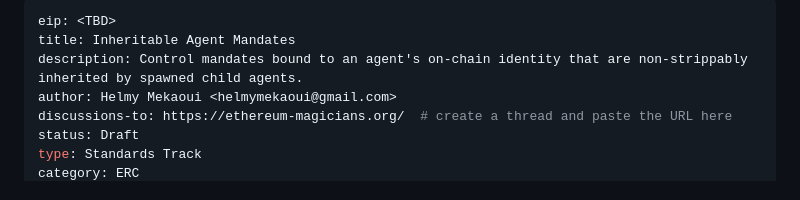
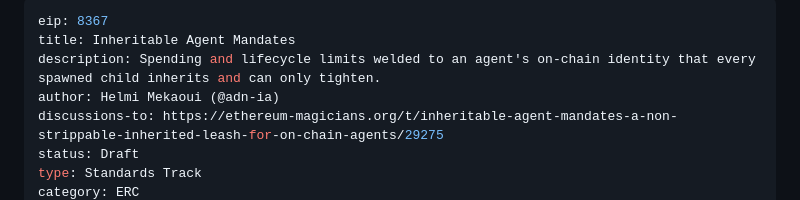
Before and after one commit to adn-ia/inheritable-agent-mandates, a Markdown page: eip/inheritable-agent-mandate.md, the part around one of its changes. GitHub-like rendering.

Commit message:
docs(eip): aligner le front-matter local sur la PR ERCS/erc-8367.md
Le brouillon local et le fichier soumis en PR avaient divergé sur cinq champs.
La PR publique fait foi : numéro attribué (8367), description resserrée, date de
soumission, et `requires` révisé — 165 ajouté, 8226 retiré.

Ajoute aussi le lien discussions-to, qui était resté au gabarit
« create a thread and paste the URL here » alors que le fil existe depuis un moment.

Auteur sous la forme attendue par EIP-1 : nom + handle GitHub, sans adresse e-mail.

```diff
--- a/eip/inheritable-agent-mandate.md
+++ b/eip/inheritable-agent-mandate.md
@@ -1,9 +1,9 @@
 ---
-eip: <TBD>
+eip: 8367
 title: Inheritable Agent Mandates
-description: Control mandates bound to an agent's on-chain identity that are non-strippably inherited by spawned child agents.
-author: Helmy Mekaoui <helmymekaoui@gmail.com>
-discussions-to: https://ethereum-magicians.org/  # create a thread and paste the URL here
+description: Spending and lifecycle limits welded to an agent's on-chain identity that every spawned child inherits and can only tighten.
+author: Helmi Mekaoui (@adn-ia)
+discussions-to: https://ethereum-magicians.org/t/inheritable-agent-mandates-a-non-strippable-inherited-leash-for-on-chain-agents/29275
 status: Draft
 type: Standards Track
 category: ERC
```
Also changed, not shown: other parts of eip/inheritable-agent-mandate.md (+2 -2 lines).
